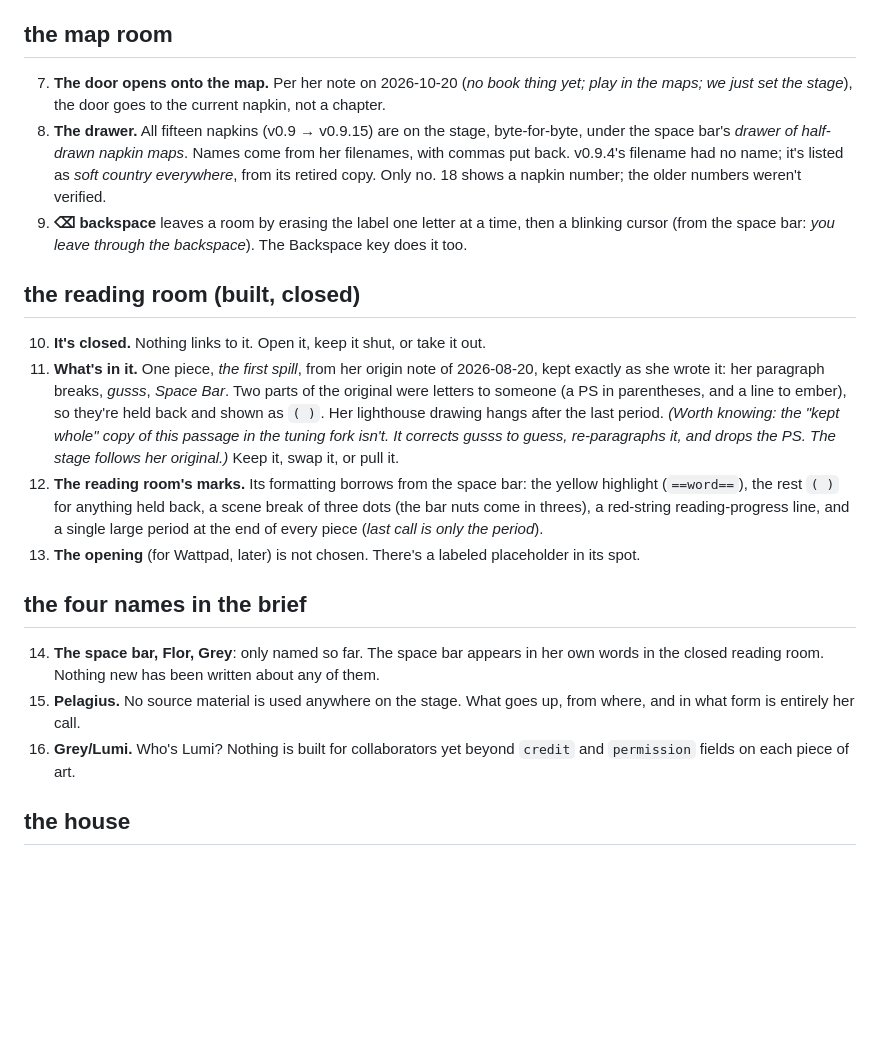
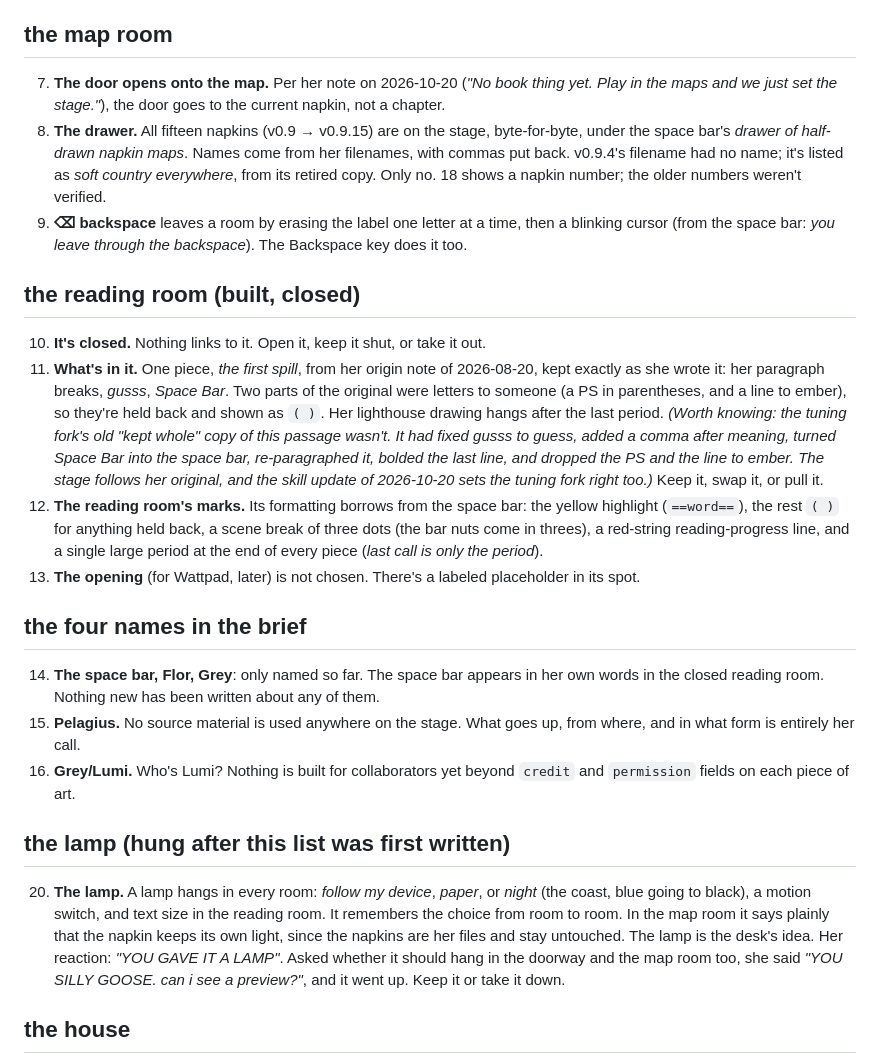
Before and after one commit to smojpg-ui/the-town, a Markdown page: docs/APPROVALS.md, the part around one of its changes. Drawn GitHub-style; blank space fills up the shorter version.

Commit message:
APPROVALS: add the lamp, quote her exactly
- item 20: the lamp, hung after the list was first written
- her lines kept in her own capitals and punctuation (".....wow")
- item 11 notes the tuning fork's first spill is being set right

Co-Authored-By: Claude Opus 5.5 <noreply@anthropic.com>

```diff
--- a/docs/APPROVALS.md
+++ b/docs/APPROVALS.md
@@ -18,14 +18,14 @@ Every creative call made while setting the stage, so none of them sneaks into ca
 
 ## the map room
 
-7. **The door opens onto the map.** Per her note on 2026-10-20 (*no book thing yet; play in the maps; we just set the stage*), the door goes to the current napkin, not a chapter.
+7. **The door opens onto the map.** Per her note on 2026-10-20 (*"No book thing yet. Play in the maps and we just set the stage."*), the door goes to the current napkin, not a chapter.
 8. **The drawer.** All fifteen napkins (v0.9 → v0.9.15) are on the stage, byte-for-byte, under the space bar's *drawer of half-drawn napkin maps*. Names come from her filenames, with commas put back. v0.9.4's filename had no name; it's listed as *soft country everywhere*, from its retired copy. Only no. 18 shows a napkin number; the older numbers weren't verified.
 9. **⌫ backspace** leaves a room by erasing the label one letter at a time, then a blinking cursor (from the space bar: *you leave through the backspace*). The Backspace key does it too.
 
 ## the reading room (built, closed)
 
 10. **It's closed.** Nothing links to it. Open it, keep it shut, or take it out.
-11. **What's in it.** One piece, *the first spill*, from her origin note of 2026-08-20, kept exactly as she wrote it: her paragraph breaks, *gusss*, *Space Bar*. Two parts of the original were letters to someone (a PS in parentheses, and a line to ember), so they're held back and shown as `( )`. Her lighthouse drawing hangs after the last period. *(Worth knowing: the "kept whole" copy of this passage in the tuning fork isn't. It corrects *gusss* to *guess*, re-paragraphs it, and drops the PS. The stage follows her original.)* Keep it, swap it, or pull it.
+11. **What's in it.** One piece, *the first spill*, from her origin note of 2026-08-20, kept exactly as she wrote it: her paragraph breaks, *gusss*, *Space Bar*. Two parts of the original were letters to someone (a PS in parentheses, and a line to ember), so they're held back and shown as `( )`. Her lighthouse drawing hangs after the last period. *(Worth knowing: the tuning fork's old "kept whole" copy of this passage wasn't. It had fixed *gusss* to *guess*, added a comma after *meaning*, turned *Space Bar* into *the space bar*, re-paragraphed it, bolded the last line, and dropped the PS and the line to ember. The stage follows her original, and the skill update of 2026-10-20 sets the tuning fork right too.)* Keep it, swap it, or pull it.
 12. **The reading room's marks.** Its formatting borrows from the space bar: the yellow highlight (`==word==`), the rest `( )` for anything held back, a scene break of three dots (the bar nuts come in threes), a red-string reading-progress line, and a single large period at the end of every piece (*last call is only the period*).
 13. **The opening** (for Wattpad, later) is not chosen. There's a labeled placeholder in its spot.
 
@@ -35,6 +35,10 @@ Every creative call made while setting the stage, so none of them sneaks into ca
 15. **Pelagius.** No source material is used anywhere on the stage. What goes up, from where, and in what form is entirely her call.
 16. **Grey/Lumi.** Who's Lumi? Nothing is built for collaborators yet beyond `credit` and `permission` fields on each piece of art.
 
+## the lamp (hung after this list was first written)
+
+20. **The lamp.** A lamp hangs in every room: *follow my device*, *paper*, or *night* (the coast, blue going to black), a motion switch, and text size in the reading room. It remembers the choice from room to room. In the map room it says plainly that the napkin keeps its own light, since the napkins are her files and stay untouched. The lamp is the desk's idea. Her reaction: *"YOU GAVE IT A LAMP"*. Asked whether it should hang in the doorway and the map room too, she said *"YOU SILLY GOOSE. can i see a preview?"*, and it went up. Keep it or take it down.
+
 ## the house
 
 17. **Where the repo lives.** It's at `the-whole-town/the-stage/` because that's where the session opened. The packet's own note says originals belong one level up, in `Letters From the Desk/`. Moving the folder is safe; git doesn't mind.
```
Also changed, not shown: other parts of docs/APPROVALS.md (+1 -1 lines).
